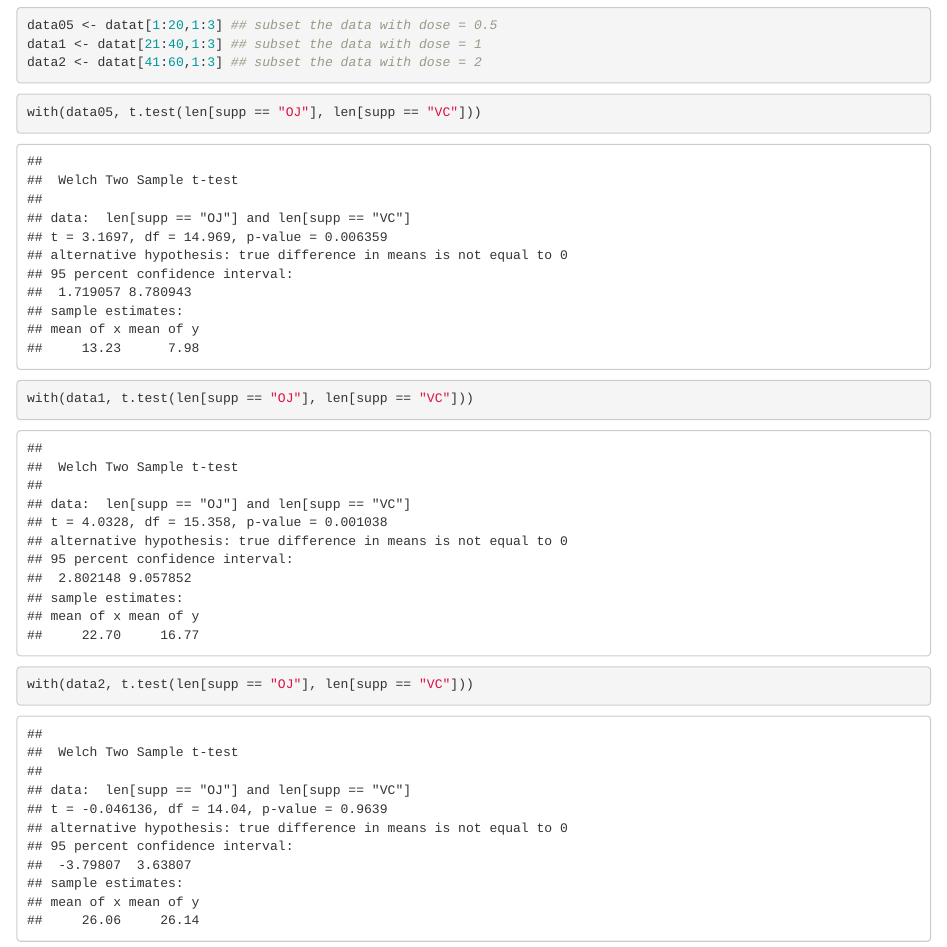
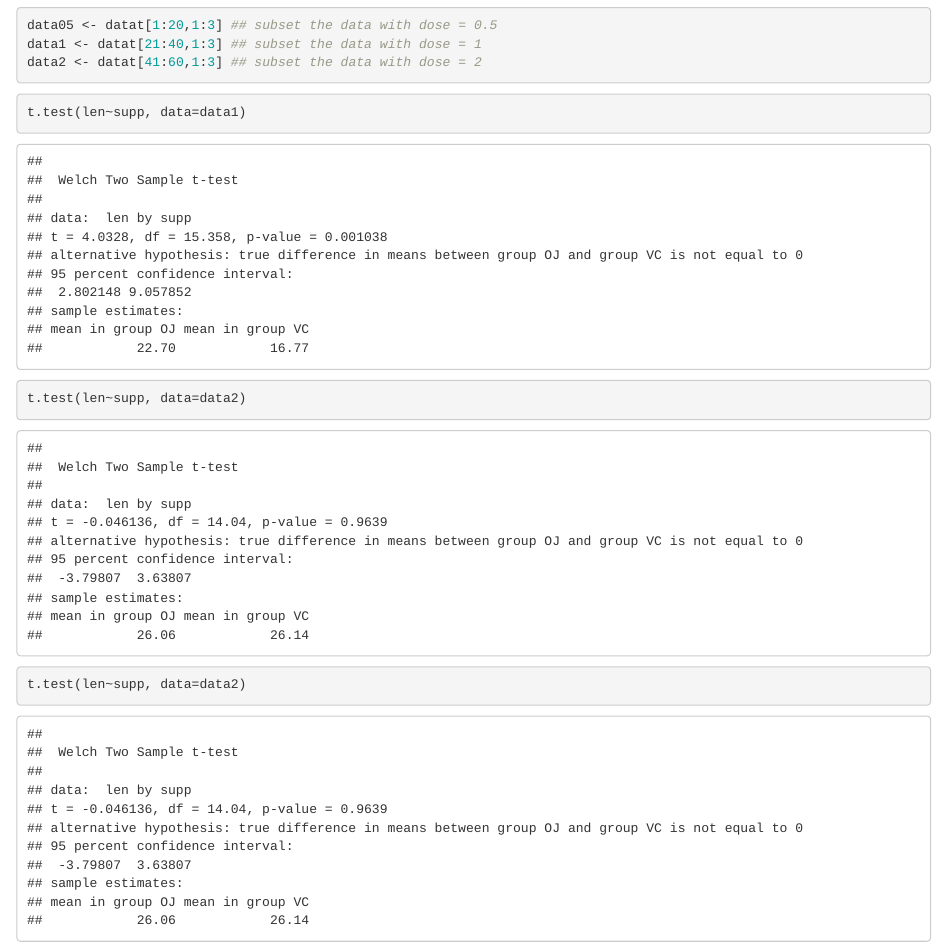
Before and after one commit to diegocgaona/Statistical-Inference-ToothGrouth, an R Markdown document (ToothGrouth.Rmd): the page in a window 1100 px wide, from 2010 px down. Rendered offline with R 4.5, knitr and Pandoc, with nearby package versions.

Commit message:
Statistical Inference Coursera - Project2

````diff
--- a/ToothGrouth.Rmd
+++ b/ToothGrouth.Rmd
@@ -62,14 +62,14 @@ data2 <- datat[41:60,1:3] ## subset the data with dose = 2
 ```
 
 ```{r}
-with(data05, t.test(len[supp == "OJ"], len[supp == "VC"]))
+t.test(len~supp, data=data1)
 ```
 
 
 ```{r}
-with(data1, t.test(len[supp == "OJ"], len[supp == "VC"]))
+t.test(len~supp, data=data2)
 ```
 
 ```{r}
-with(data2, t.test(len[supp == "OJ"], len[supp == "VC"]))
+t.test(len~supp, data=data2)
 ```
````
